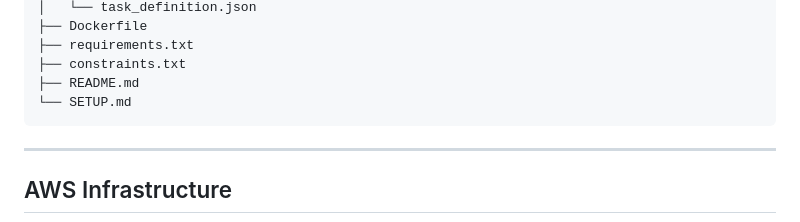
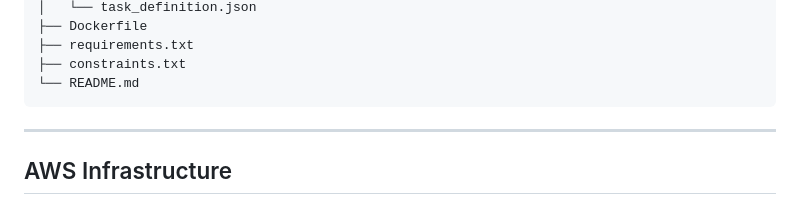
Before and after one commit to Ahmad-Hamdy-Elhendawy/Multi-AZ-AWS-ECS-Fargate-RAG-Deployment, a Markdown page: README.md, the part around one of its changes. GitHub-like rendering.

````diff
--- a/README.md
+++ b/README.md
@@ -44,8 +106,7 @@ The deployment consists of:
 ├── Dockerfile
 ├── requirements.txt
 ├── constraints.txt
-├── README.md
-└── SETUP.md
+└── README.md
 ```
 
 ---
````
Also changed, not shown: other parts of README.md (+65 -3 lines).
